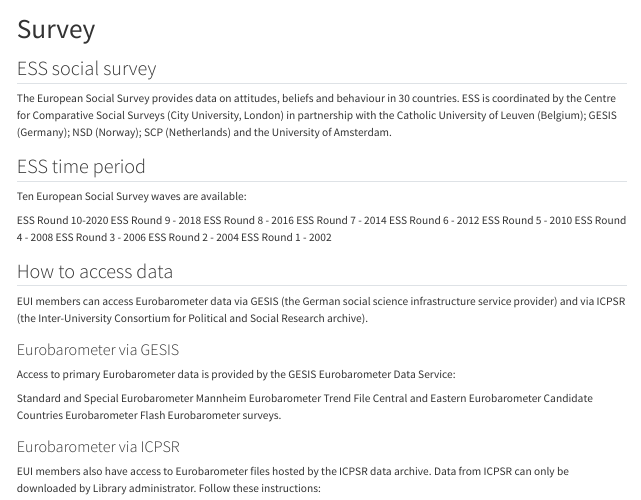
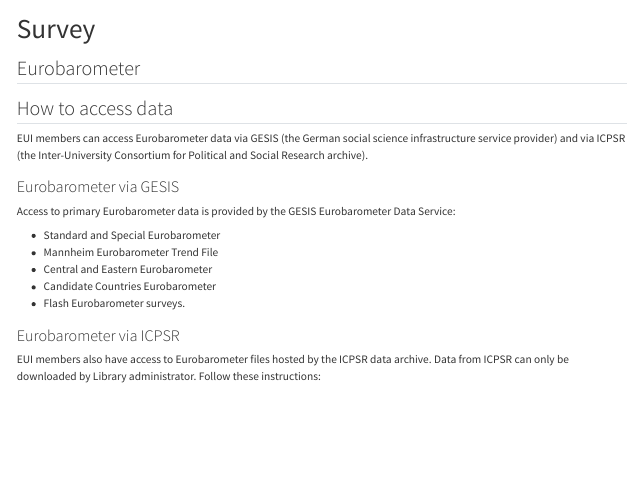
Before and after one commit to ake123/Eurobarometer, a Quarto document (survey.qmd): the page in a window 1100 px wide, from its top. Rendered offline with R 4.5, knitr and Pandoc in place of Quarto, with nearby package versions.

Commit message:
some changes

```diff
--- a/survey.qmd
+++ b/survey.qmd
@@ -6,24 +6,7 @@
   warning: false
 ---
 
-## ESS social survey
-
-The European Social Survey provides data on attitudes, beliefs and behaviour in 30 countries. ESS is coordinated by the Centre for Comparative Social Surveys (City University, London) in partnership with the Catholic University of Leuven (Belgium); GESIS (Germany); NSD (Norway); SCP (Netherlands) and the University of Amsterdam.
-
-## ESS time period
-
-Ten European Social Survey waves are available:
-
-ESS Round 10-2020
-ESS Round 9 - 2018
-ESS Round 8 - 2016
-ESS Round 7 - 2014
-ESS Round 6 - 2012
-ESS Round 5 - 2010
-ESS Round 4 - 2008
-ESS Round 3 - 2006
-ESS Round 2 - 2004
-ESS Round 1 - 2002
+## Eurobarometer
 
 ## How to access data
 
@@ -34,11 +17,11 @@
 
 Access to primary Eurobarometer data is provided by the GESIS Eurobarometer Data Service:
 
-Standard and Special Eurobarometer
-Mannheim Eurobarometer Trend File
-Central and Eastern Eurobarometer
-Candidate Countries Eurobarometer
-Flash Eurobarometer surveys.
+- Standard and Special Eurobarometer
+- Mannheim Eurobarometer Trend File
+- Central and Eastern Eurobarometer
+- Candidate Countries Eurobarometer
+- Flash Eurobarometer surveys.
 
 ### Eurobarometer via ICPSR
 
```
